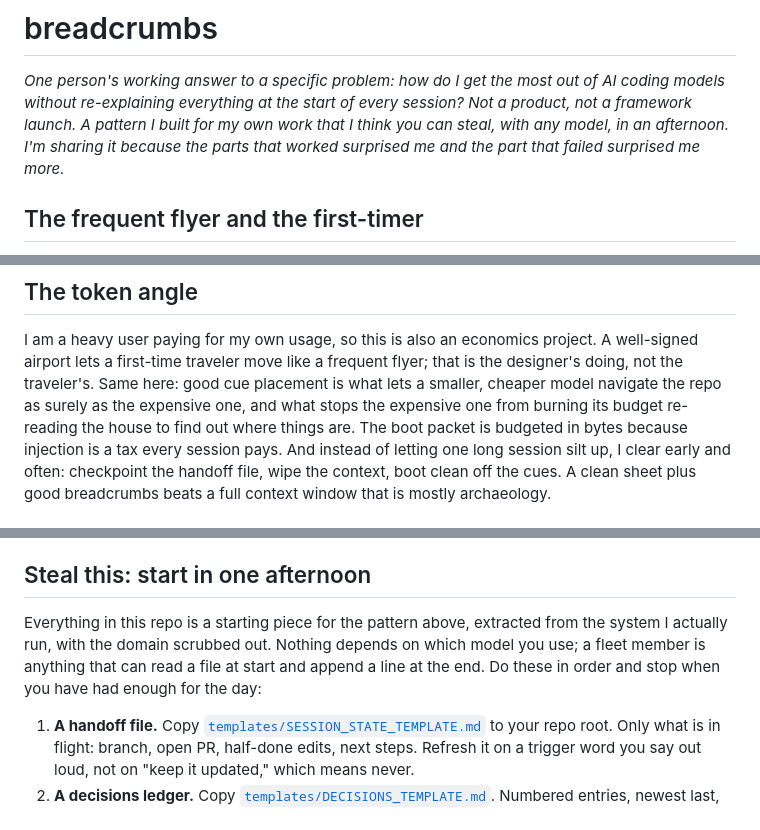
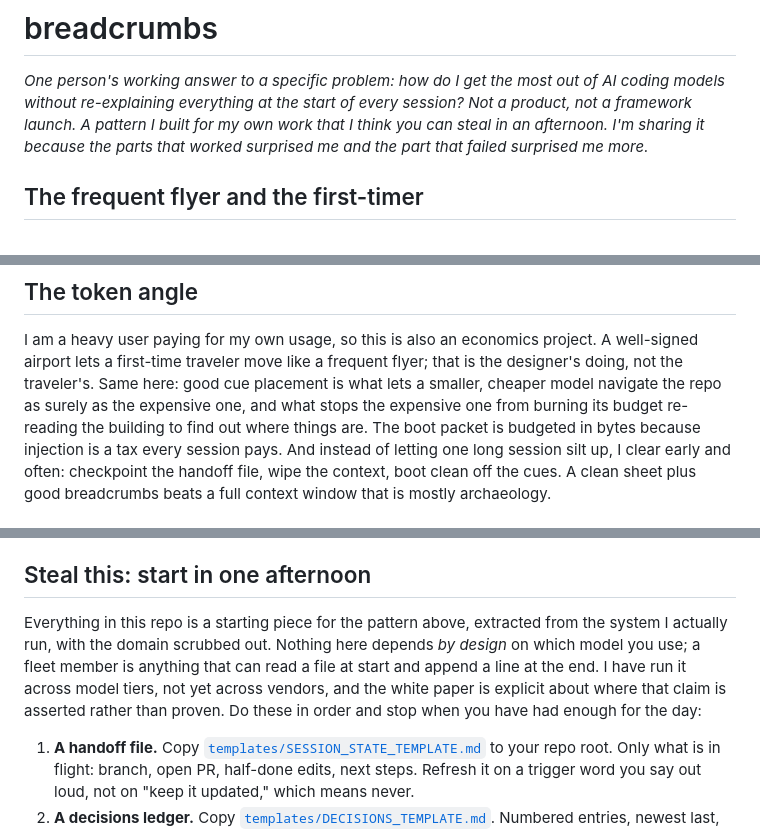
Before and after one commit to The-825/breadcrumbs, a Markdown page: README.md, 3 parts joined by grey strips. Drawn GitHub-style.

```diff
--- a/README.md
+++ b/README.md
@@ -3,8 +3,8 @@
 *One person's working answer to a specific problem: how do I get the most out of AI
 coding models without re-explaining everything at the start of every session? Not a
 product, not a framework launch. A pattern I built for my own work that I think you can
-steal, with any model, in an afternoon. I'm sharing it because the parts that worked
-surprised me and the part that failed surprised me more.*
+steal in an afternoon. I'm sharing it because the parts that worked surprised me and
+the part that failed surprised me more.*
 
 ## The frequent flyer and the first-timer
 
@@ -84,7 +84,7 @@ I am a heavy user paying for my own usage, so this is also an economics project.
 well-signed airport lets a first-time traveler move like a frequent flyer; that is the
 designer's doing, not the traveler's. Same here: good cue placement is what lets a
 smaller, cheaper model navigate the repo as surely as the expensive one, and what
-stops the expensive one from burning its budget re-reading the house to find out
+stops the expensive one from burning its budget re-reading the building to find out
 where things are. The boot packet is budgeted in bytes because injection is a tax
 every session pays. And instead of letting one long session silt up, I clear early
 and often: checkpoint the handoff file, wipe the context, boot clean off the cues. A
@@ -117,9 +117,11 @@ record is worth more to me than one that promises never to be wrong.
 ## Steal this: start in one afternoon
 
 Everything in this repo is a starting piece for the pattern above, extracted from the
-system I actually run, with the domain scrubbed out. Nothing depends on which model you
-use; a fleet member is anything that can read a file at start and append a line at the
-end. Do these in order and stop when you have had enough for the day:
+system I actually run, with the domain scrubbed out. Nothing here depends *by design* on
+which model you use; a fleet member is anything that can read a file at start and append
+a line at the end. I have run it across model tiers, not yet across vendors, and the
+white paper is explicit about where that claim is asserted rather than proven. Do these
+in order and stop when you have had enough for the day:
 
 1. **A handoff file.** Copy [`templates/SESSION_STATE_TEMPLATE.md`](templates/SESSION_STATE_TEMPLATE.md)
    to your repo root. Only what is in flight: branch, open PR, half-done edits, next
```
Also changed, not shown: docs/breadcrumbs-whitepaper.md (+33 -5 lines).
